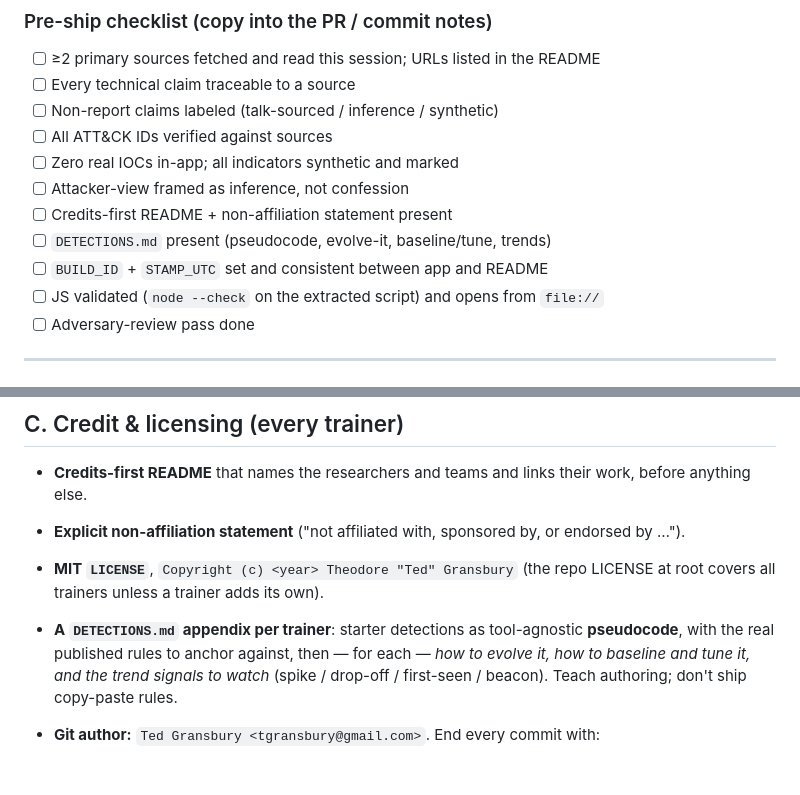
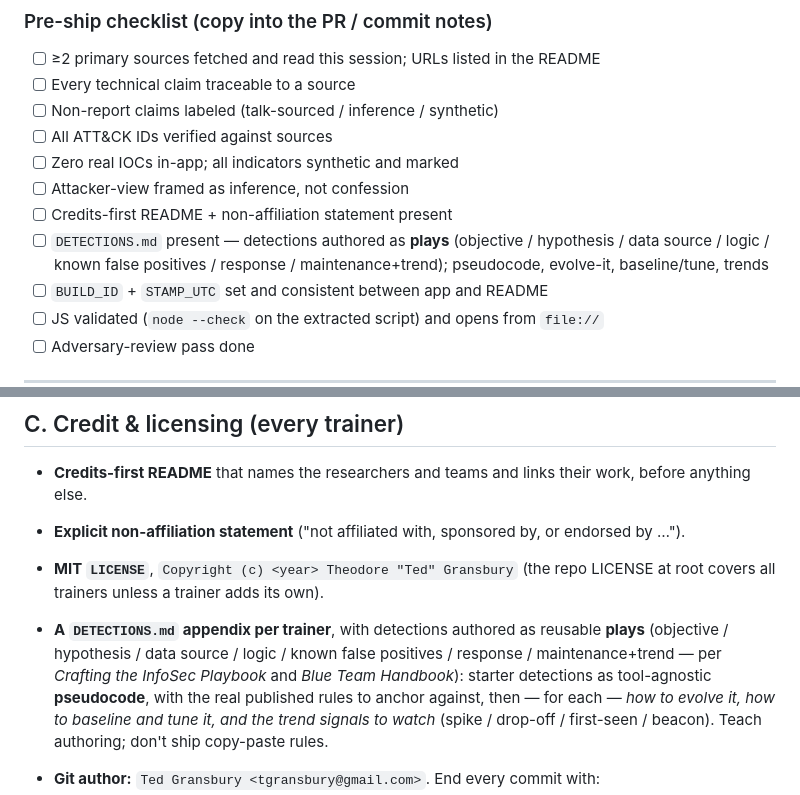
Before and after one commit to grumby42/dfir-trainers, a Markdown page: TRAINER_SPEC.md, 2 parts joined by grey strips. Drawn GitHub-style; blank space fills up the shorter version.

Commit message:
TRAINER_SPEC.md — codify the detection-play schema as the DETECTIONS.md standard
Co-Authored-By: Claude Opus 4.8 <noreply@anthropic.com>
Claude-Session: https://claude.ai/code/session_01GyXeSgVfAdLFb8Vz45dvE1

```diff
--- a/TRAINER_SPEC.md
+++ b/TRAINER_SPEC.md
@@ -77,7 +77,7 @@ Every trainer MUST contain:
 - [ ] Zero real IOCs in-app; all indicators synthetic and marked
 - [ ] Attacker-view framed as inference, not confession
 - [ ] Credits-first README + non-affiliation statement present
-- [ ] `DETECTIONS.md` present (pseudocode, evolve-it, baseline/tune, trends)
+- [ ] `DETECTIONS.md` present — detections authored as **plays** (objective / hypothesis / data source / logic / known false positives / response / maintenance+trend); pseudocode, evolve-it, baseline/tune, trends
 - [ ] `BUILD_ID` + `STAMP_UTC` set and consistent between app and README
 - [ ] JS validated (`node --check` on the extracted script) and opens from `file://`
 - [ ] Adversary-review pass done
@@ -92,7 +92,7 @@ Every trainer MUST contain:
   endorsed by …").
 - **MIT `LICENSE`**, `Copyright (c) <year> Theodore "Ted" Gransbury` (the repo
   LICENSE at root covers all trainers unless a trainer adds its own).
-- **A `DETECTIONS.md` appendix per trainer**: starter detections as tool-agnostic
+- **A `DETECTIONS.md` appendix per trainer**, with detections authored as reusable **plays** (objective / hypothesis / data source / logic / known false positives / response / maintenance+trend — per *Crafting the InfoSec Playbook* and *Blue Team Handbook*): starter detections as tool-agnostic
   **pseudocode**, with the real published rules to anchor against, then — for each
   — *how to evolve it, how to baseline and tune it, and the trend signals to
   watch* (spike / drop-off / first-seen / beacon). Teach authoring; don't ship
```
